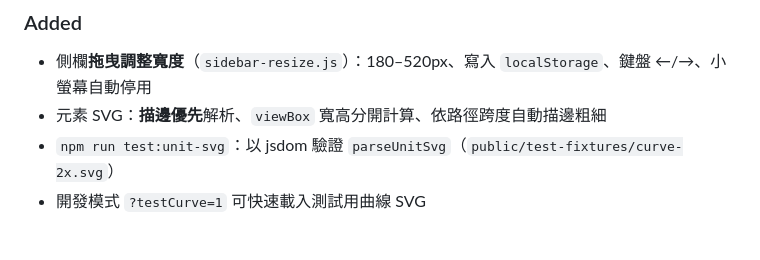
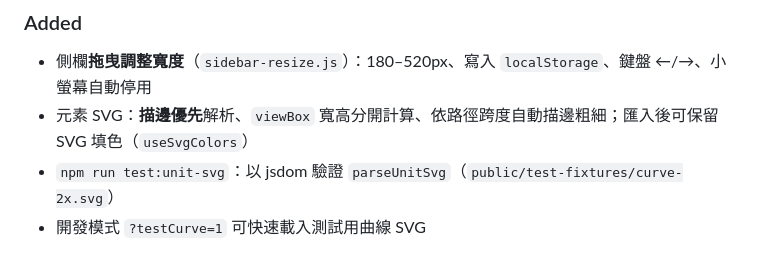
Before and after one commit to syouyukou/live-vi, a Markdown page: CHANGELOG.md, the part around the change. Drawn GitHub-style.

Commit message:
docs: note SVG color preservation in 0.1.3 changelog.
Co-authored-by: Cursor <cursoragent@cursor.com>

```diff
--- a/CHANGELOG.md
+++ b/CHANGELOG.md
@@ -25,7 +25,7 @@
 ### Added
 
 - 側欄**拖曳調整寬度**（`sidebar-resize.js`）：180–520px、寫入 `localStorage`、鍵盤 ←/→、小螢幕自動停用
-- 元素 SVG：**描邊優先**解析、`viewBox` 寬高分開計算、依路徑跨度自動描邊粗細
+- 元素 SVG：**描邊優先**解析、`viewBox` 寬高分開計算、依路徑跨度自動描邊粗細；匯入後可保留 SVG 填色（`useSvgColors`）
 - `npm run test:unit-svg`：以 jsdom 驗證 `parseUnitSvg`（`public/test-fixtures/curve-2x.svg`）
 - 開發模式 `?testCurve=1` 可快速載入測試用曲線 SVG
 
```
